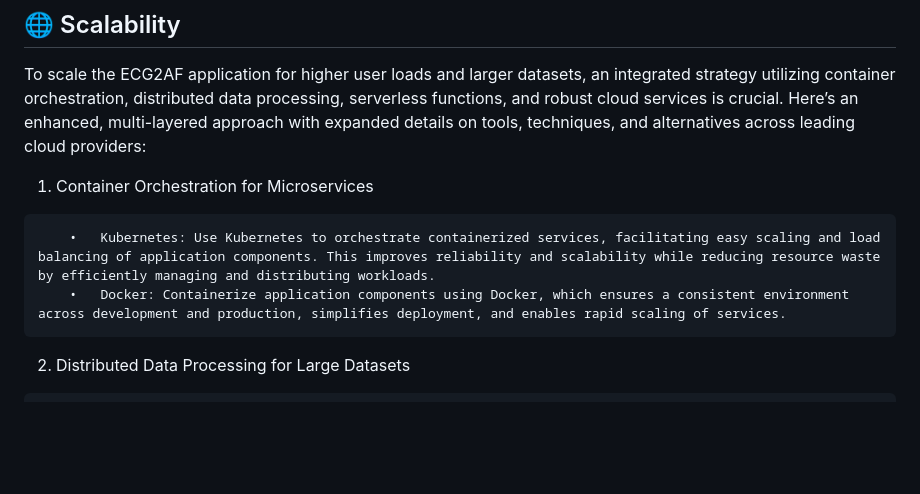
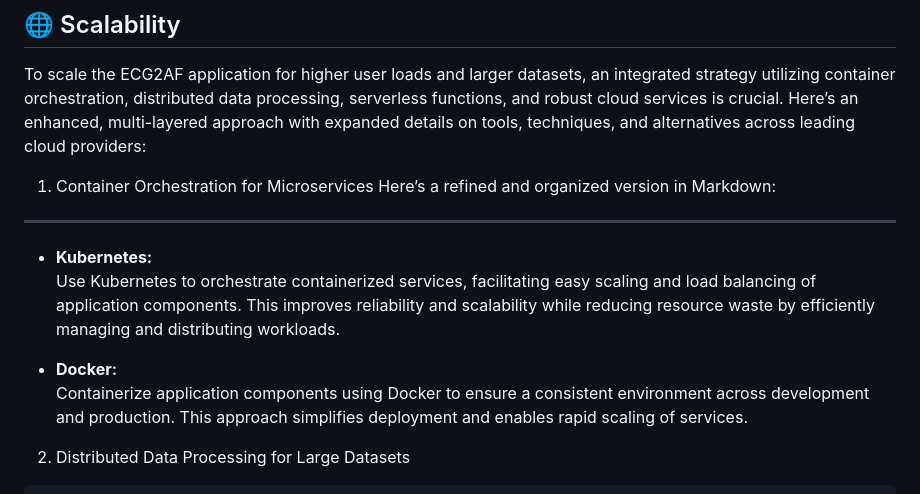
Before and after one commit to MOJTABAFA/ECG2AF_App, a Markdown page: README.md, the part around the change. Rendered like a GitHub page; blank space fills up the shorter version.

````diff
--- a/README.md
+++ b/README.md
@@ -217,10 +217,16 @@ CMD ["uvicorn", "main:app", "--host", "0.0.0.0", "--port", "8000"]
 To scale the ECG2AF application for higher user loads and larger datasets, an integrated strategy utilizing container orchestration, distributed data processing, serverless functions, and robust cloud services is crucial. Here’s an enhanced, multi-layered approach with expanded details on tools, techniques, and alternatives across leading cloud providers:
 
 1. Container Orchestration for Microservices
-```Plaitext
-	•	Kubernetes: Use Kubernetes to orchestrate containerized services, facilitating easy scaling and load balancing of application components. This improves reliability and scalability while reducing resource waste by efficiently managing and distributing workloads.
-	•	Docker: Containerize application components using Docker, which ensures a consistent environment across development and production, simplifies deployment, and enables rapid scaling of services.
-```
+Here’s a refined and organized version in Markdown:
+
+---
+
+- **Kubernetes:**
+  Use Kubernetes to orchestrate containerized services, facilitating easy scaling and load balancing of application components. This improves reliability and scalability while reducing resource waste by efficiently managing and distributing workloads.
+
+- **Docker:**
+  Containerize application components using Docker to ensure a consistent environment across development and production. This approach simplifies deployment and enables rapid scaling of services.
+
 2. Distributed Data Processing for Large Datasets
 ```
 	•	Apache Spark and Dask: Both Apache Spark and Dask provide powerful distributed data frameworks that can handle large-scale data processing. Spark is known for its robust capabilities in distributed batch processing, while Dask is seamlessly compatible with Python, making it suitable for cloud deployments across AWS, Google Cloud Platform (GCP), and Microsoft Azure.
````
